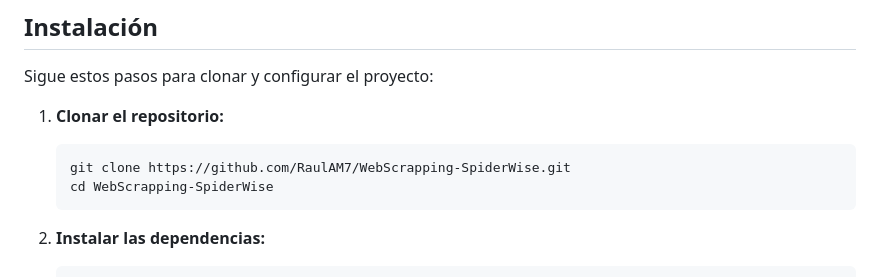
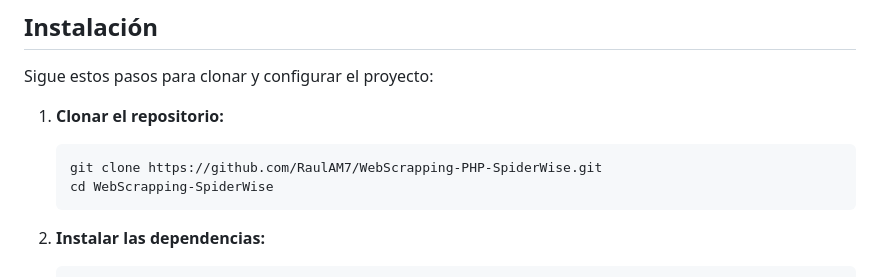
Before and after one commit to RaulAM7/WebScrapping-PHP-SpiderWise, a Markdown page: README.md, the part around the change. Drawn GitHub-style.

````diff
--- a/README.md
+++ b/README.md
@@ -26,7 +26,7 @@ Sigue estos pasos para clonar y configurar el proyecto:
 
 1. **Clonar el repositorio:**
    ```bash
-   git clone https://github.com/RaulAM7/WebScrapping-SpiderWise.git
+   git clone https://github.com/RaulAM7/WebScrapping-PHP-SpiderWise.git
    cd WebScrapping-SpiderWise
    ```
 
````
